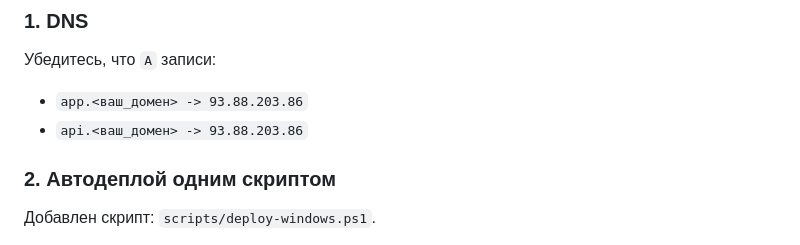
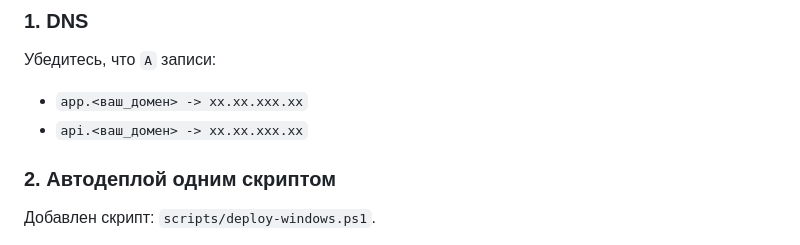
Before and after one commit to rulled/shinomontag_42, a Markdown page: README.md, the part around the change. Drawn GitHub-style.

Commit message:
Update DNS entries and add deploy script for Windows
Updated DNS records and added deployment script.

```diff
--- a/README.md
+++ b/README.md
@@ -59,8 +59,8 @@
 
 ### 1. DNS
 Убедитесь, что `A` записи:
-- `app.<ваш_домен> -> 93.88.203.86`
-- `api.<ваш_домен> -> 93.88.203.86`
+- `app.<ваш_домен> -> xx.xx.xxx.xx`
+- `api.<ваш_домен> -> xx.xx.xxx.xx`
 
 ### 2. Автодеплой одним скриптом
 Добавлен скрипт: `scripts/deploy-windows.ps1`.
```
